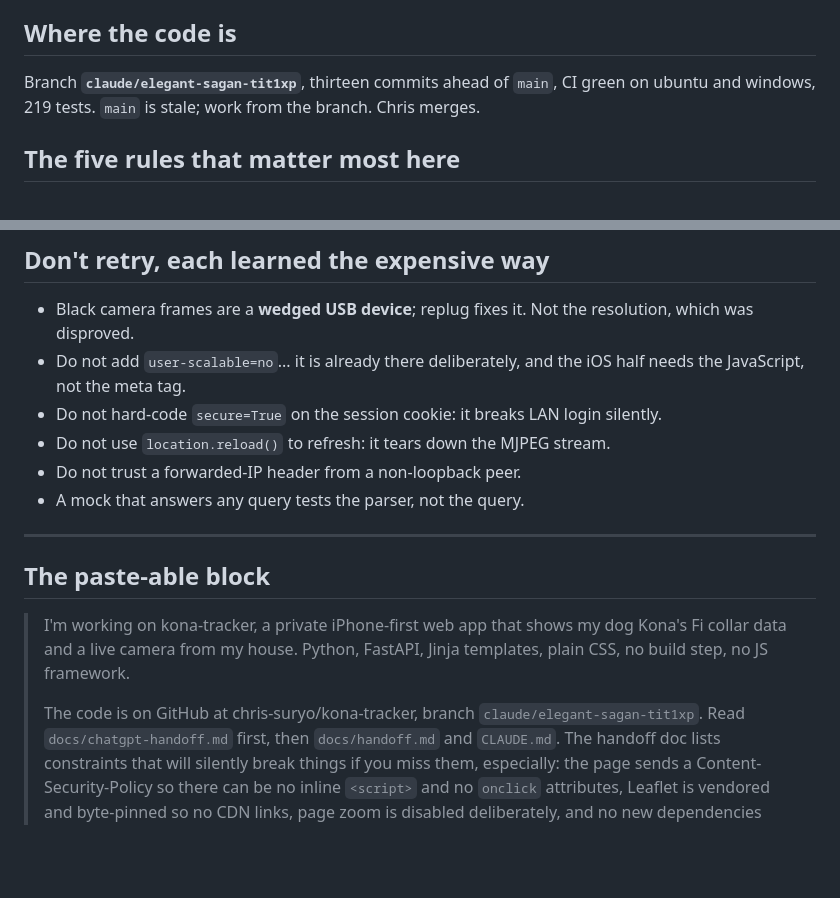
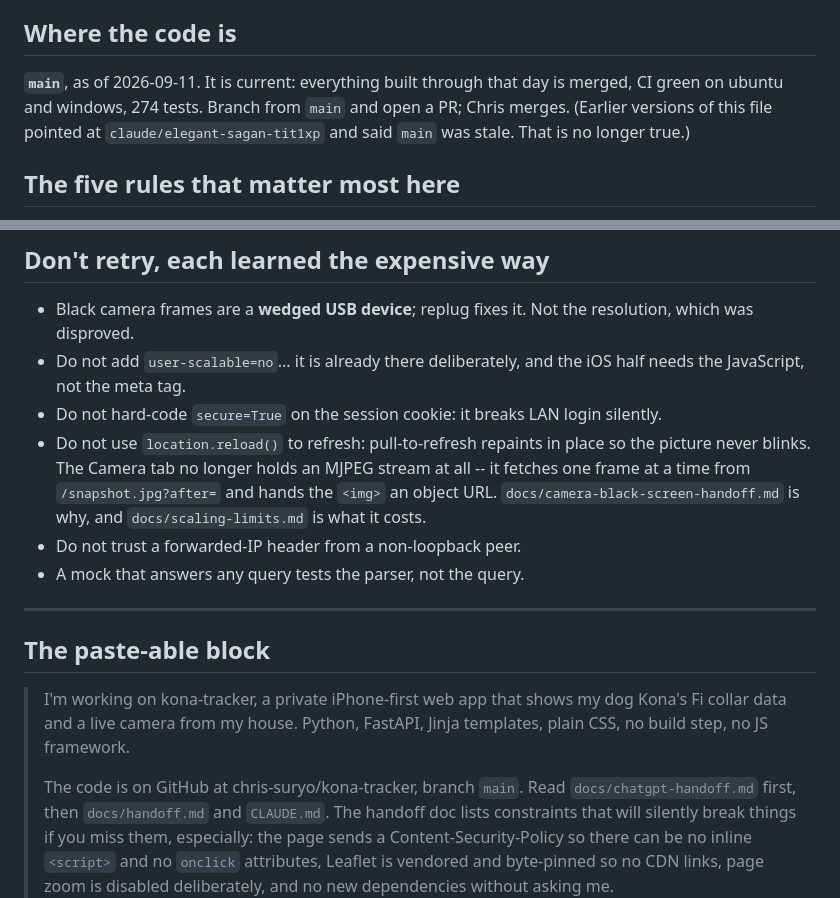
Before and after one commit to chris-suryo/kona-tracker, a Markdown page: docs/chatgpt-handoff.md, 2 parts joined by grey strips. Drawn GitHub-style; blank space fills up the shorter version.

```diff
--- a/docs/chatgpt-handoff.md
+++ b/docs/chatgpt-handoff.md
@@ -19,9 +19,11 @@ design session.
 
 ## Where the code is
 
-Branch **`claude/elegant-sagan-tit1xp`**, thirteen commits ahead of `main`,
-CI green on ubuntu and windows, 219 tests. `main` is stale; work from the
-branch. Chris merges.
+**`main`**, as of 2026-09-11. It is current: everything built through that
+day is merged, CI green on ubuntu and windows, 274 tests. Branch from `main`
+and open a PR; Chris merges. (Earlier versions of this file pointed at
+`claude/elegant-sagan-tit1xp` and said `main` was stale. That is no longer
+true.)
 
 ## The five rules that matter most here
 
@@ -98,7 +100,11 @@ outbound heartbeat so a dead PC still raises an alarm.
   iOS half needs the JavaScript, not the meta tag.
 - Do not hard-code `secure=True` on the session cookie: it breaks LAN login
   silently.
-- Do not use `location.reload()` to refresh: it tears down the MJPEG stream.
+- Do not use `location.reload()` to refresh: pull-to-refresh repaints in
+  place so the picture never blinks. The Camera tab no longer holds an MJPEG
+  stream at all -- it fetches one frame at a time from `/snapshot.jpg?after=`
+  and hands the `<img>` an object URL. `docs/camera-black-screen-handoff.md`
+  is why, and `docs/scaling-limits.md` is what it costs.
 - Do not trust a forwarded-IP header from a non-loopback peer.
 - A mock that answers any query tests the parser, not the query.
 
@@ -110,8 +116,8 @@ outbound heartbeat so a dead PC still raises an alarm.
 > dog Kona's Fi collar data and a live camera from my house. Python, FastAPI,
 > Jinja templates, plain CSS, no build step, no JS framework.
 >
-> The code is on GitHub at chris-suryo/kona-tracker, branch
-> `claude/elegant-sagan-tit1xp`. Read `docs/chatgpt-handoff.md` first, then
+> The code is on GitHub at chris-suryo/kona-tracker, branch `main`.
+> Read `docs/chatgpt-handoff.md` first, then
 > `docs/handoff.md` and `CLAUDE.md`. The handoff doc lists constraints that
 > will silently break things if you miss them, especially: the page sends a
 > Content-Security-Policy so there can be no inline `<script>` and no `onclick`
```
Also changed, not shown: PROJECT.md (+10 -6 lines), docs/data-brief.md (+1 -1 lines).
